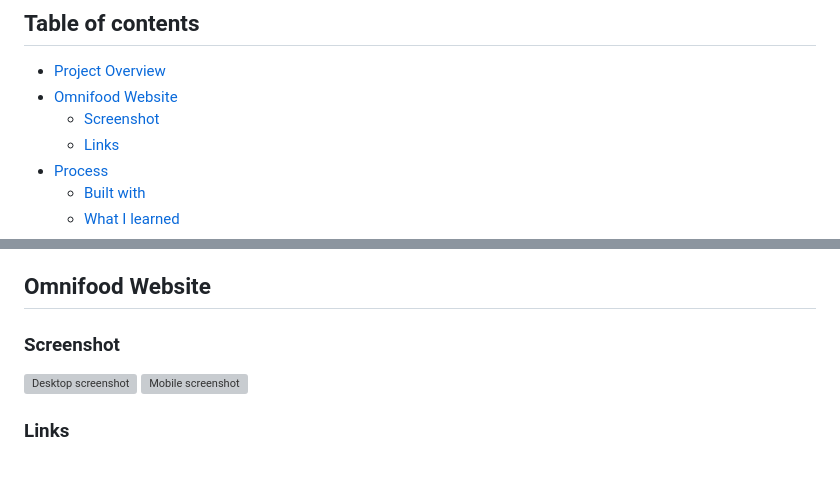
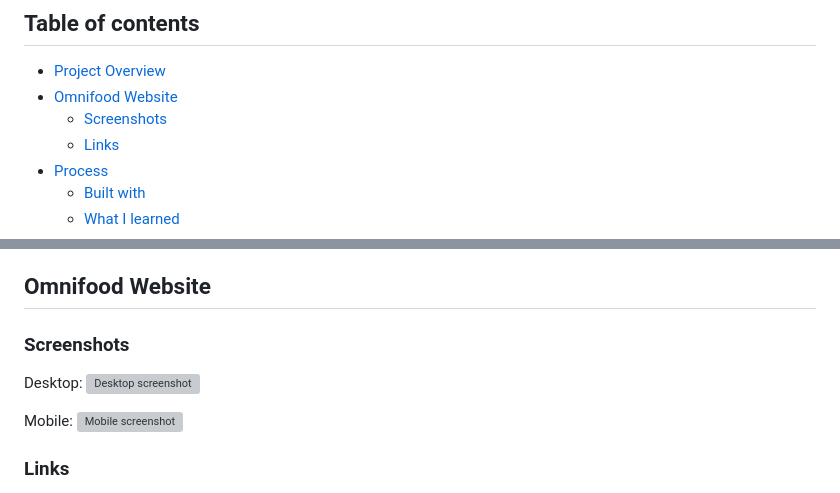
Before and after one commit to VTickner/Omnifood-Project, a Markdown page: README.md, 2 parts joined by grey strips. Rendered like a GitHub page; blank space fills up the shorter version; grey boxes are pictures that could not be loaded.

```diff
--- a/README.md
+++ b/README.md
@@ -6,7 +6,7 @@ This project was part of [Jonas Schmedtmann's "Build Responsive Real-World Websi
 
 -   [Project Overview](#project-overview)
 -   [Omnifood Website](#omnifood-website)
-    -   [Screenshot](#screenshot)
+    -   [Screenshots](#screenshots)
     -   [Links](#links)
 -   [Process](#process)
     -   [Built with](#built-with)
@@ -20,9 +20,12 @@ The Omnifood project was designed by Jonas Schmedtmann (i.e. was a follow-along
 
 ## Omnifood Website
 
-### Screenshot
+### Screenshots
 
+Desktop:
 ![Desktop screenshot](./img/desktop-screenshot.jpg)
+
+Mobile:
 ![Mobile screenshot](./img/mobile-screenshot.jpg)
 
 ### Links
```
